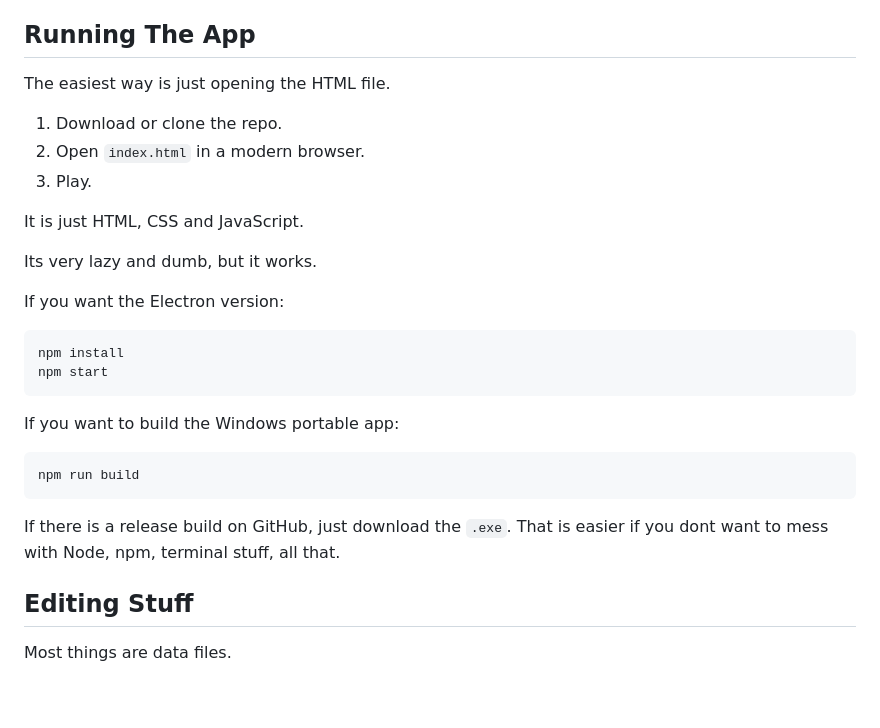
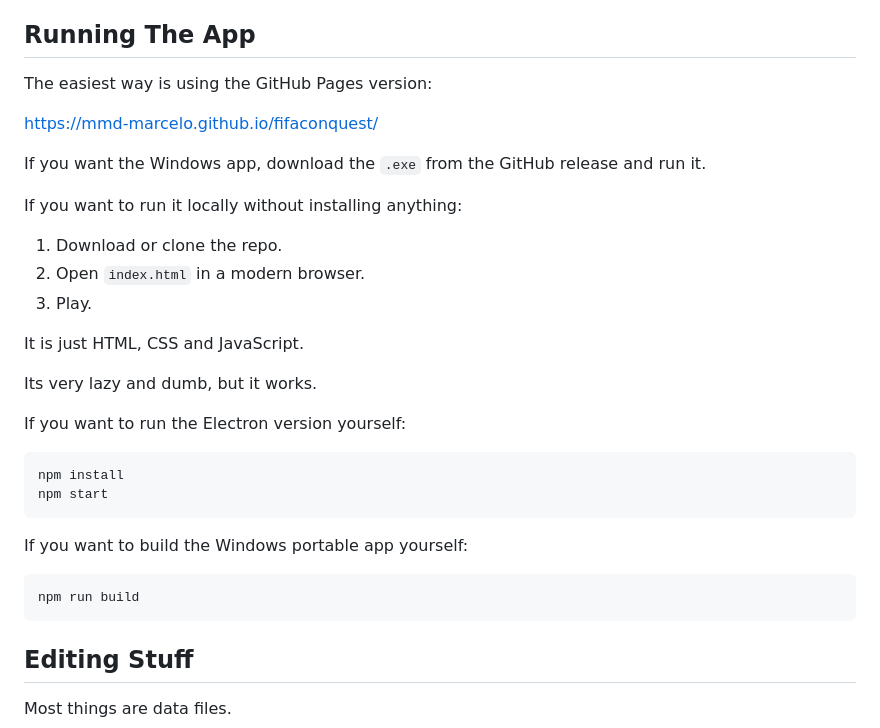
Before and after one commit to MMD-Marcelo/fifaconquest, a Markdown page: README.md, the part around the change. Rendered like a GitHub page; blank space fills up the shorter version.

Commit message:
Document app launch options

````diff
--- a/README.md
+++ b/README.md
@@ -111,7 +111,13 @@ You can use random teams, the locked elite pool, or manually choose the team for
 
 ## Running The App
 
-The easiest way is just opening the HTML file.
+The easiest way is using the GitHub Pages version:
+
+https://mmd-marcelo.github.io/fifaconquest/
+
+If you want the Windows app, download the `.exe` from the GitHub release and run it.
+
+If you want to run it locally without installing anything:
 
 1. Download or clone the repo.
 2. Open `index.html` in a modern browser.
@@ -121,20 +127,18 @@ It is just HTML, CSS and JavaScript.
 
 Its very lazy and dumb, but it works.
 
-If you want the Electron version:
+If you want to run the Electron version yourself:
 
 ```bash
 npm install
 npm start
 ```
 
-If you want to build the Windows portable app:
+If you want to build the Windows portable app yourself:
 
 ```bash
 npm run build
 ```
-
-If there is a release build on GitHub, just download the `.exe`. That is easier if you dont want to mess with Node, npm, terminal stuff, all that.
 
 ## Editing Stuff
 
````
